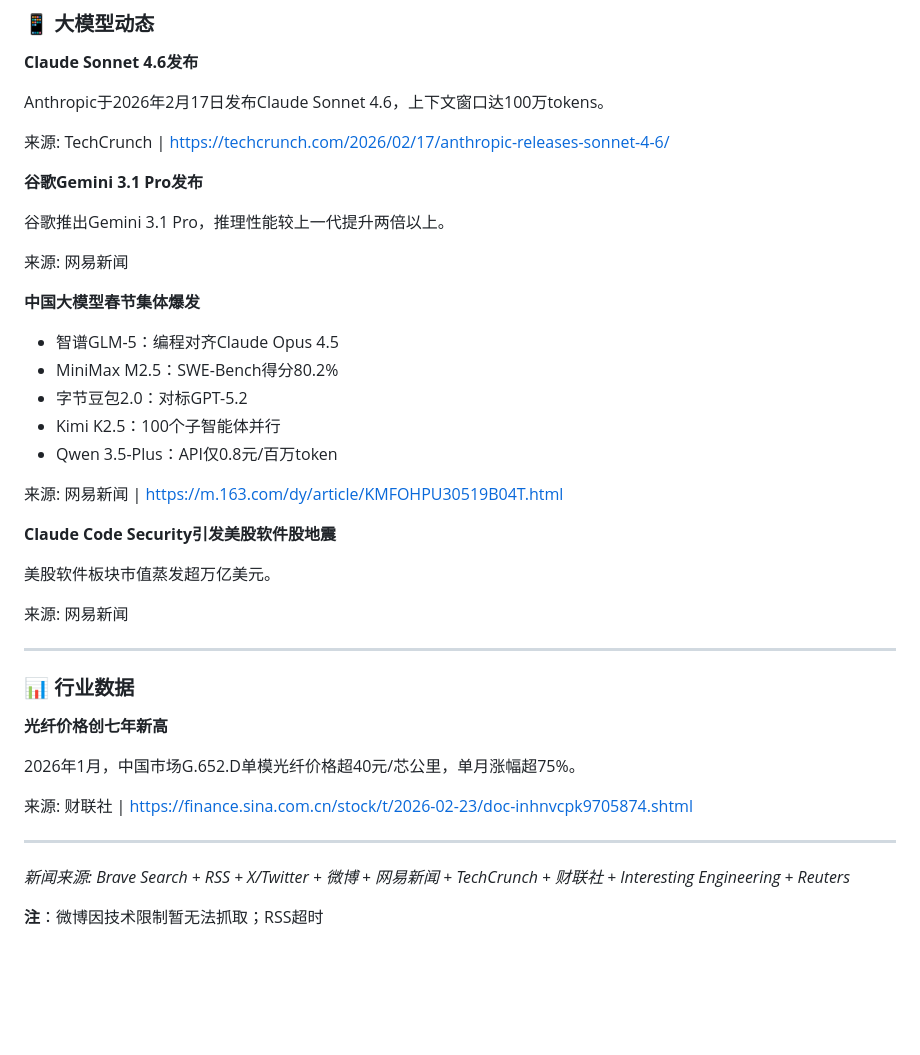
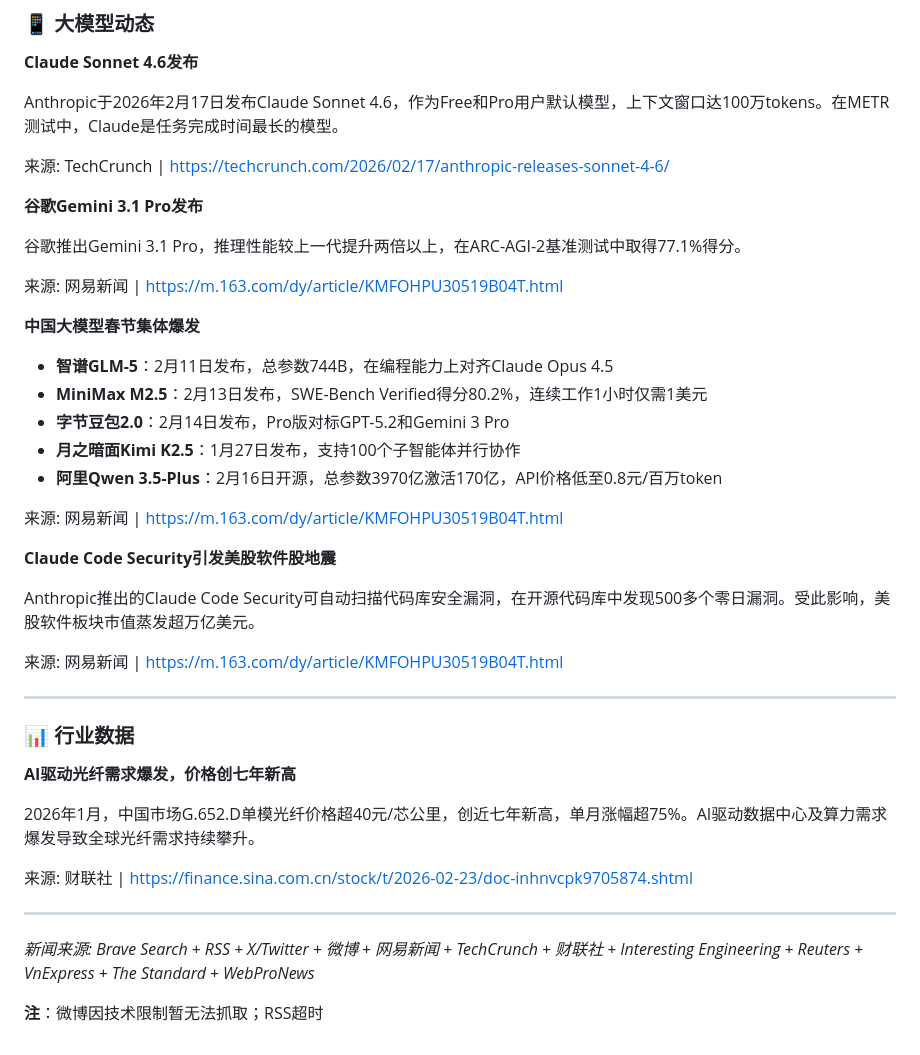
Before and after one commit to howardrock88/daily_brief, a Markdown page: 2026-02-24.md, the part around one of its changes. GitHub-like rendering; blank space fills up the shorter version.

```diff
--- a/2026-02-24.md
+++ b/2026-02-24.md
@@ -90,44 +90,44 @@ EngineAI发布PM01人形机器人，24个自由度，最高行走速度2m/s。
 
 **Claude Sonnet 4.6发布**
 
-Anthropic于2026年2月17日发布Claude Sonnet 4.6，上下文窗口达100万tokens。
+Anthropic于2026年2月17日发布Claude Sonnet 4.6，作为Free和Pro用户默认模型，上下文窗口达100万tokens。在METR测试中，Claude是任务完成时间最长的模型。
 
 来源: TechCrunch | https://techcrunch.com/2026/02/17/anthropic-releases-sonnet-4-6/
 
 **谷歌Gemini 3.1 Pro发布**
 
-谷歌推出Gemini 3.1 Pro，推理性能较上一代提升两倍以上。
+谷歌推出Gemini 3.1 Pro，推理性能较上一代提升两倍以上，在ARC-AGI-2基准测试中取得77.1%得分。
 
-来源: 网易新闻
+来源: 网易新闻 | https://m.163.com/dy/article/KMFOHPU30519B04T.html
 
 **中国大模型春节集体爆发**
 
-- 智谱GLM-5：编程对齐Claude Opus 4.5
-- MiniMax M2.5：SWE-Bench得分80.2%
-- 字节豆包2.0：对标GPT-5.2
-- Kimi K2.5：100个子智能体并行
-- Qwen 3.5-Plus：API仅0.8元/百万token
+- **智谱GLM-5**：2月11日发布，总参数744B，在编程能力上对齐Claude Opus 4.5
+- **MiniMax M2.5**：2月13日发布，SWE-Bench Verified得分80.2%，连续工作1小时仅需1美元
+- **字节豆包2.0**：2月14日发布，Pro版对标GPT-5.2和Gemini 3 Pro
+- **月之暗面Kimi K2.5**：1月27日发布，支持100个子智能体并行协作
+- **阿里Qwen 3.5-Plus**：2月16日开源，总参数3970亿激活170亿，API价格低至0.8元/百万token
 
 来源: 网易新闻 | https://m.163.com/dy/article/KMFOHPU30519B04T.html
 
 **Claude Code Security引发美股软件股地震**
 
-美股软件板块市值蒸发超万亿美元。
+Anthropic推出的Claude Code Security可自动扫描代码库安全漏洞，在开源代码库中发现500多个零日漏洞。受此影响，美股软件板块市值蒸发超万亿美元。
 
-来源: 网易新闻
+来源: 网易新闻 | https://m.163.com/dy/article/KMFOHPU30519B04T.html
 
 ---
 
 ### 📊 行业数据
 
-**光纤价格创七年新高**
+**AI驱动光纤需求爆发，价格创七年新高**
 
-2026年1月，中国市场G.652.D单模光纤价格超40元/芯公里，单月涨幅超75%。
+2026年1月，中国市场G.652.D单模光纤价格超40元/芯公里，创近七年新高，单月涨幅超75%。AI驱动数据中心及算力需求爆发导致全球光纤需求持续攀升。
 
 来源: 财联社 | https://finance.sina.com.cn/stock/t/2026-02-23/doc-inhnvcpk9705874.shtml
 
 ---
 
-*新闻来源: Brave Search + RSS + X/Twitter + 微博 + 网易新闻 + TechCrunch + 财联社 + Interesting Engineering + Reuters*
+*新闻来源: Brave Search + RSS + X/Twitter + 微博 + 网易新闻 + TechCrunch + 财联社 + Interesting Engineering + Reuters + VnExpress + The Standard + WebProNews*
 
 **注**：微博因技术限制暂无法抓取；RSS超时
```
Also changed, not shown: other parts of 2026-02-24.md (+15 -15 lines).
